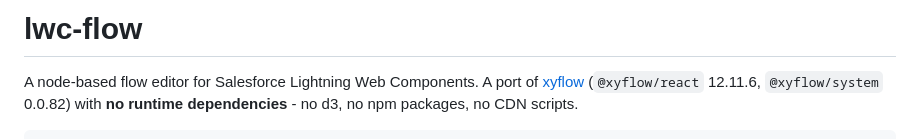
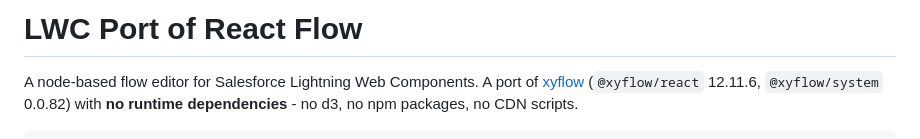
Before and after one commit to grzmol/lwc-flow, a Markdown page: README.md, the part around the change. GitHub-like rendering.

Commit message:
Rename project to 'LWC Port of React Flow'
Updated project name to reflect LWC port of React Flow.

```diff
--- a/README.md
+++ b/README.md
@@ -1,4 +1,4 @@
-# lwc-flow
+# LWC Port of React Flow
 
 A node-based flow editor for Salesforce Lightning Web Components. A port of
 [xyflow](https://github.com/xyflow/xyflow) (`@xyflow/react` 12.11.6, `@xyflow/system` 0.0.82) with
```
